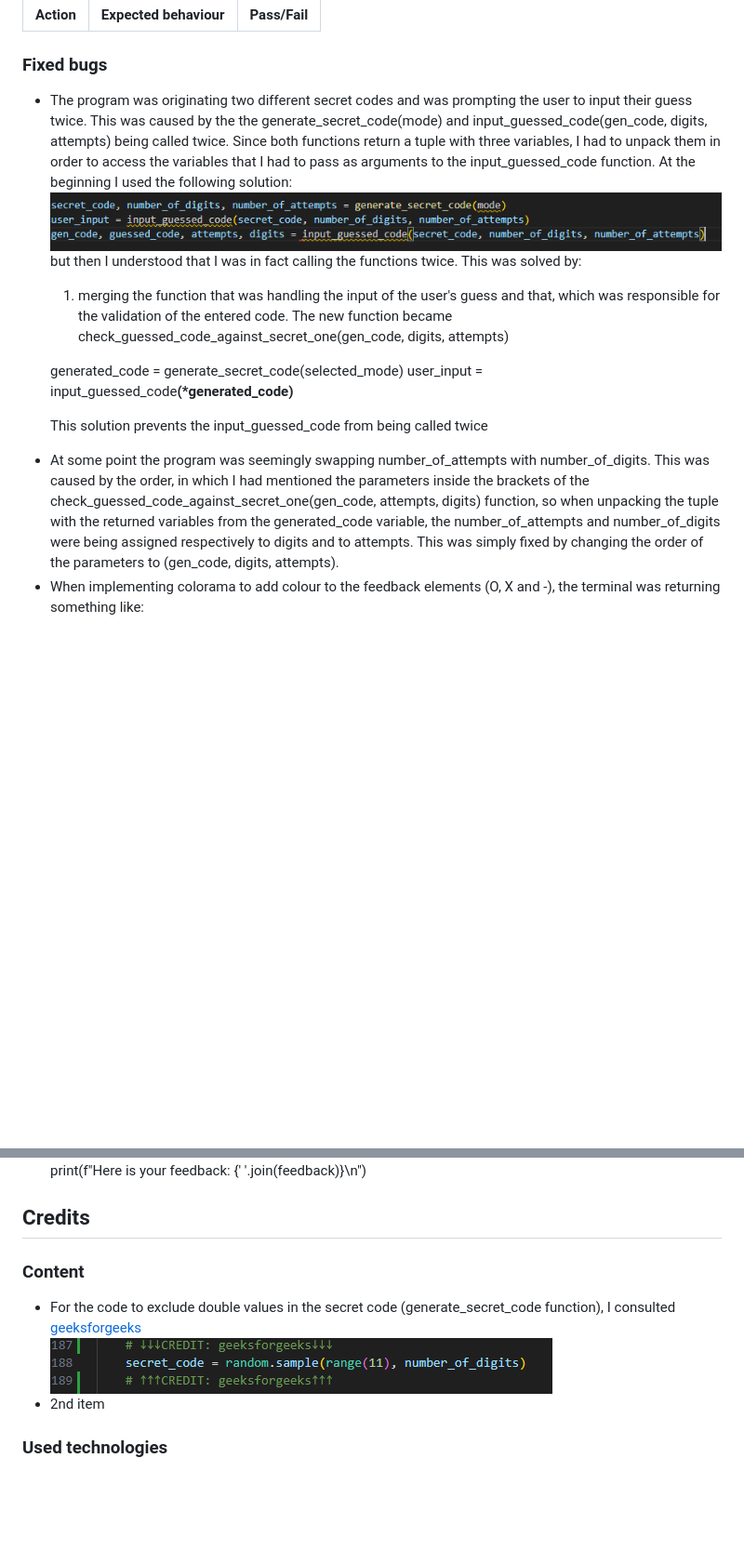
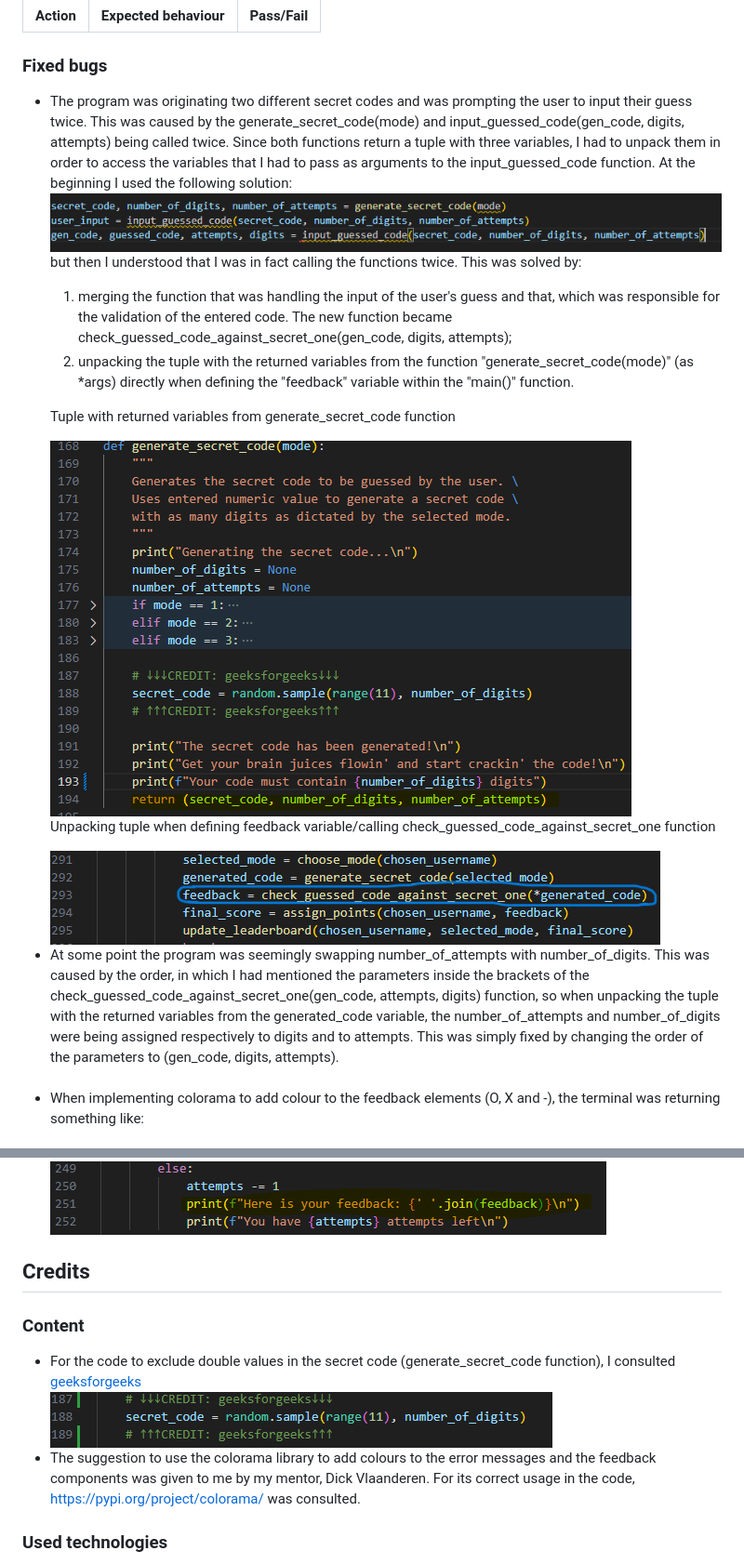
Before and after one commit to DR-developer98/Code-Breakers-Game---3rd-CI-Portfolio-Project-Python-, a Markdown page: README.md, 2 parts joined by grey strips. Shown: that part at 93% size. Drawn GitHub-style; pictures changed too: assets/images-for-README/here-is-your-feedback.PNG (added), assets/images-for-README/tuple-w-returned-vars-gen-secret-code-func.PNG (added), assets/images-for-README/unpacking-returned-results-in-cgcasc-function.PNG (added); blank space fills up the shorter version.

Commit message:
Complete the Fixed bugs and credits section of the README file, supplementing the content with pictures of code snippets and source referencing

```diff
--- a/README.md
+++ b/README.md
@@ -34,23 +34,22 @@ Link to GitHub repository: <a href="https://github.com/DR-developer98/Code-Break
 </table>
 <h3>Fixed bugs</h3>
 <ul>
-<li>The program was originating two different secret codes and was prompting the user to input their guess twice. This was caused by the the generate_secret_code(mode) and input_guessed_code(gen_code, digits, attempts) being called twice. Since both functions return a tuple with three variables, I had to unpack them in order to access the variables that I had to pass as arguments to the input_guessed_code function.
+<li>The program was originating two different secret codes and was prompting the user to input their guess twice. This was caused by the generate_secret_code(mode) and input_guessed_code(gen_code, digits, attempts) being called twice. Since both functions return a tuple with three variables, I had to unpack them in order to access the variables that I had to pass as arguments to the input_guessed_code function.
 At the beginning I used the following solution:</li>
 
 <img src="assets/images-for-README/wrong-approach-to-input-guessed-code.PNG">
 
 but then I understood that I was in fact calling the functions twice.
 This was solved by:
-1. merging the function that was handling the input of the user's guess and that, which was responsible for the validation of the entered code. The new function became check_guessed_code_against_secret_one(gen_code, digits, attempts)
+1. merging the function that was handling the input of the user's guess and that, which was responsible for the validation of the entered code. The new function became check_guessed_code_against_secret_one(gen_code, digits, attempts);
+2. unpacking the tuple with the returned variables from the function "generate_secret_code(mode)" (as *args) directly when defining the "feedback" variable within the "main()" function.
 
-generated_code = generate_secret_code(selected_mode)
-user_input = input_guessed_code<strong style = "color: red">(*generated_code)</strong>
+<p style="color: gold; font-weight: bold">Tuple with returned variables from generate_secret_code function</p>
+<img src="assets/images-for-README/tuple-w-returned-vars-gen-secret-code-func.PNG">
+<p style="color: gold; font-weight: bold">Unpacking tuple when defining feedback variable/calling check_guessed_code_against_secret_one function</p>
+<img src="assets/images-for-README/unpacking-returned-results-in-cgcasc-function.PNG">
 
-This solution prevents the input_guessed_code from being called twice
-
-<li>At some point the program was seemingly swapping number_of_attempts with number_of_digits. This was caused by the order, in which I had mentioned the parameters inside the brackets of the check_guessed_code_against_secret_one(gen_code, attempts, digits) function, so when unpacking the tuple with the returned variables from the generated_code variable, the number_of_attempts and number_of_digits were being assigned respectively to digits and to attempts. This was simply fixed by changing the order of the parameters to (gen_code, digits, attempts).</li>
-
-
+<li>At some point the program was seemingly swapping number_of_attempts with number_of_digits. This was caused by the order, in which I had mentioned the parameters inside the brackets of the check_guessed_code_against_secret_one(gen_code, attempts, digits) function, so when unpacking the tuple with the returned variables from the generated_code variable, the number_of_attempts and number_of_digits were being assigned respectively to digits and to attempts. This was simply fixed by changing the order of the parameters to (gen_code, digits, attempts).</li><br>
 
 <li>When implementing colorama to add colour to the feedback elements (O, X and -), the terminal was returning something like:</li>
 <br>
@@ -61,5 +61,5 @@ To fix this, I used the .join method like in the example here below, to turn the
 <br>
-print(f"Here is your feedback: {' '.join(feedback)}\n")
+<img src="assets/images-for-README/here-is-your-feedback.PNG">
 </ul>
 
 <h2>Credits</h2>
@@ -69,7 +69,7 @@ print(f"Here is your feedback: {' '.join(feedback)}\n")
 
 <img src="assets/images-for-README/exclude-double-values-secret-code.PNG">
 
-<li>2nd item</li>
+<li>The suggestion to use the colorama library to add colours to the error messages and the feedback components was given to me by my mentor, Dick Vlaanderen. For its correct usage in the code, <a href="https://pypi.org/project/colorama/" target="_blank">https://pypi.org/project/colorama/</a> was consulted.</li>
 </ul>
 <h3>Used technologies</h3>
 <ul>
```
Also changed, not shown: other parts of README.md (+2 -1 lines).
